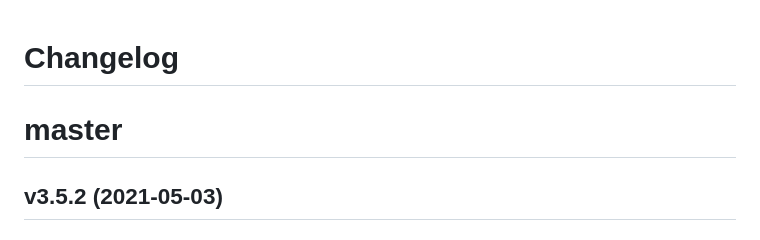
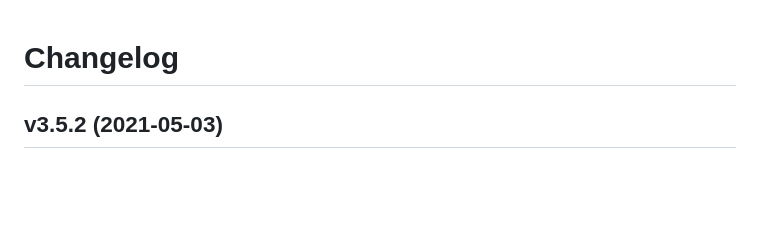
Before and after one commit to broccolijs/broccoli, a Markdown page: CHANGELOG.md, the part around the change. Rendered like a GitHub page; blank space fills up the shorter version.

Commit message:
Remove old section from CHANGELOG

```diff
--- a/CHANGELOG.md
+++ b/CHANGELOG.md
@@ -1,6 +1,4 @@
 # Changelog
-
-# master
 
 ## v3.5.2 (2021-05-03)
 
```
